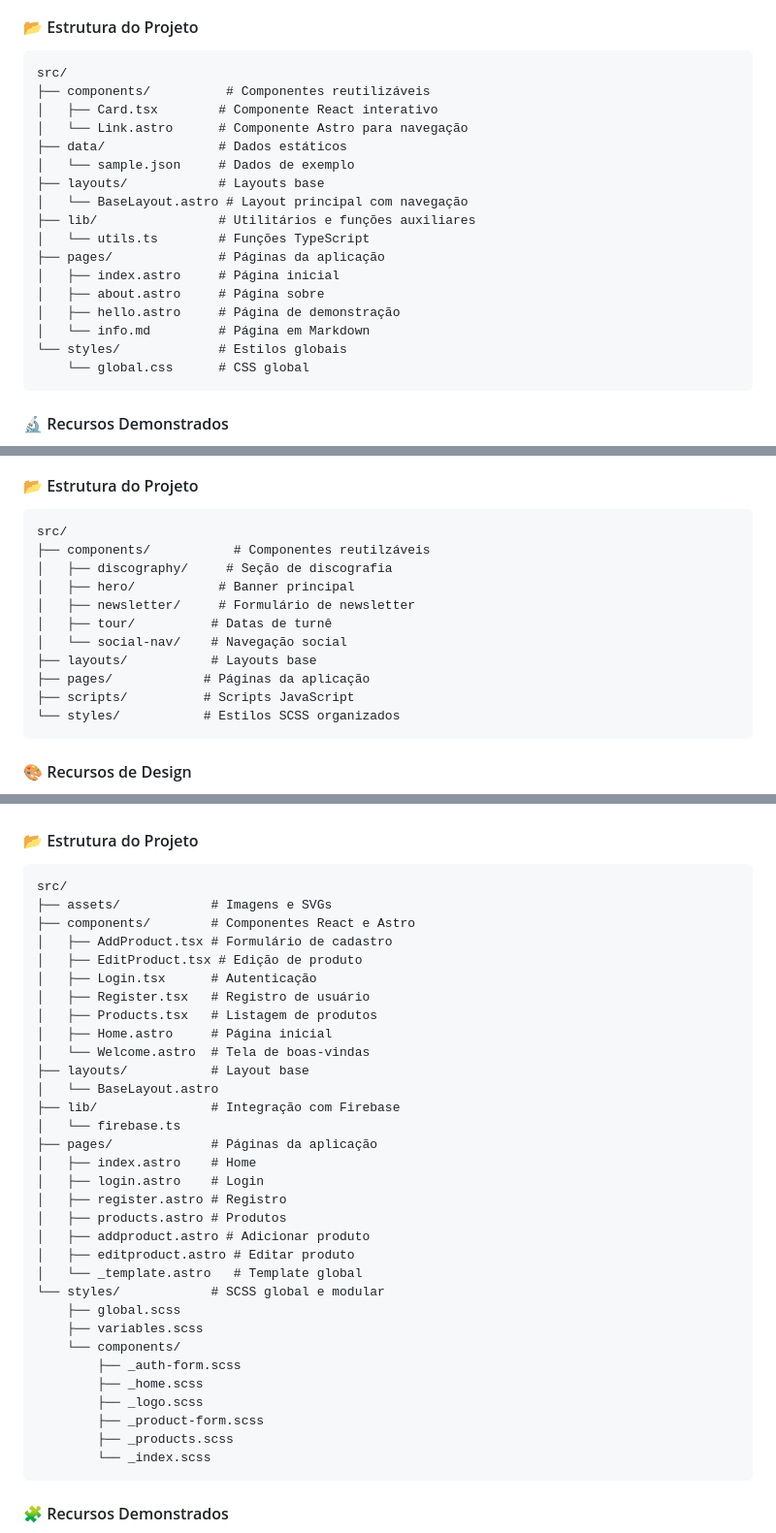
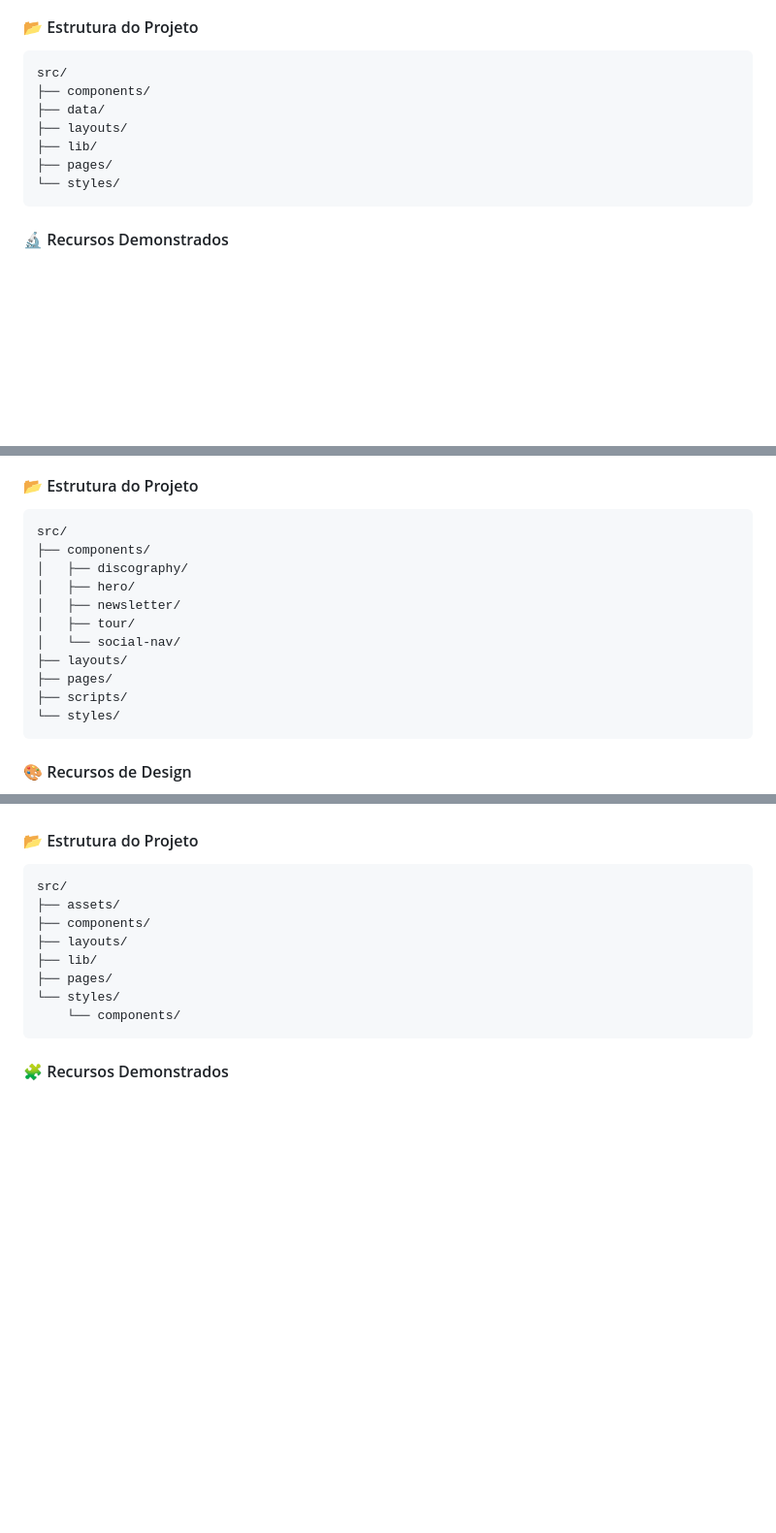
Before and after one commit to 0nF1REy/astro-projects, a Markdown page: README.md, 3 parts joined by grey strips. Shown: that part at 97% size. Rendered like a GitHub page; blank space fills up the shorter version.

Commit message:
main: chore (README) - Cleaned up project structure sections for clarity and consistency

````diff
--- a/README.md
+++ b/README.md
@@ -45,22 +45,12 @@ Atualmente, há um projeto de landing page que inclui componentes interativos e
 
 ```
 src/
-├── components/          # Componentes reutilizáveis
-│   ├── Card.tsx        # Componente React interativo
-│   └── Link.astro      # Componente Astro para navegação
-├── data/               # Dados estáticos
-│   └── sample.json     # Dados de exemplo
-├── layouts/            # Layouts base
-│   └── BaseLayout.astro # Layout principal com navegação
-├── lib/                # Utilitários e funções auxiliares
-│   └── utils.ts        # Funções TypeScript
-├── pages/              # Páginas da aplicação
-│   ├── index.astro     # Página inicial
-│   ├── about.astro     # Página sobre
-│   ├── hello.astro     # Página de demonstração
-│   └── info.md         # Página em Markdown
-└── styles/             # Estilos globais
-    └── global.css      # CSS global
+├── components/
+├── data/
+├── layouts/
+├── lib/
+├── pages/
+└── styles/
 ```
 
 #### 🔬 Recursos Demonstrados
@@ -109,16 +99,16 @@ src/
 
 ```
 src/
-├── components/           # Componentes reutilzáveis
-│   ├── discography/     # Seção de discografia
-│   ├── hero/           # Banner principal
-│   ├── newsletter/     # Formulário de newsletter
-│   ├── tour/          # Datas de turnê
-│   └── social-nav/    # Navegação social
-├── layouts/           # Layouts base
-├── pages/            # Páginas da aplicação
-├── scripts/          # Scripts JavaScript
-└── styles/           # Estilos SCSS organizados
+├── components/
+│   ├── discography/
+│   ├── hero/
+│   ├── newsletter/
+│   ├── tour/
+│   └── social-nav/
+├── layouts/
+├── pages/
+├── scripts/
+└── styles/
 ```
 
 #### 🎨 Recursos de Design
@@ -160,37 +150,13 @@ src/
 
 ```
 src/
-├── assets/            # Imagens e SVGs
-├── components/        # Componentes React e Astro
-│   ├── AddProduct.tsx # Formulário de cadastro
-│   ├── EditProduct.tsx # Edição de produto
-│   ├── Login.tsx      # Autenticação
-│   ├── Register.tsx   # Registro de usuário
-│   ├── Products.tsx   # Listagem de produtos
-│   ├── Home.astro     # Página inicial
-│   └── Welcome.astro  # Tela de boas-vindas
-├── layouts/           # Layout base
-│   └── BaseLayout.astro
-├── lib/               # Integração com Firebase
-│   └── firebase.ts
-├── pages/             # Páginas da aplicação
-│   ├── index.astro    # Home
-│   ├── login.astro    # Login
-│   ├── register.astro # Registro
-│   ├── products.astro # Produtos
-│   ├── addproduct.astro # Adicionar produto
-│   ├── editproduct.astro # Editar produto
-│   └── _template.astro   # Template global
-└── styles/            # SCSS global e modular
-    ├── global.scss
-    ├── variables.scss
+├── assets/
+├── components/
+├── layouts/
+├── lib/
+├── pages/
+└── styles/
     └── components/
-        ├── _auth-form.scss
-        ├── _home.scss
-        ├── _logo.scss
-        ├── _product-form.scss
-        ├── _products.scss
-        └── _index.scss
 ```
 
 #### 🧩 Recursos Demonstrados
````
